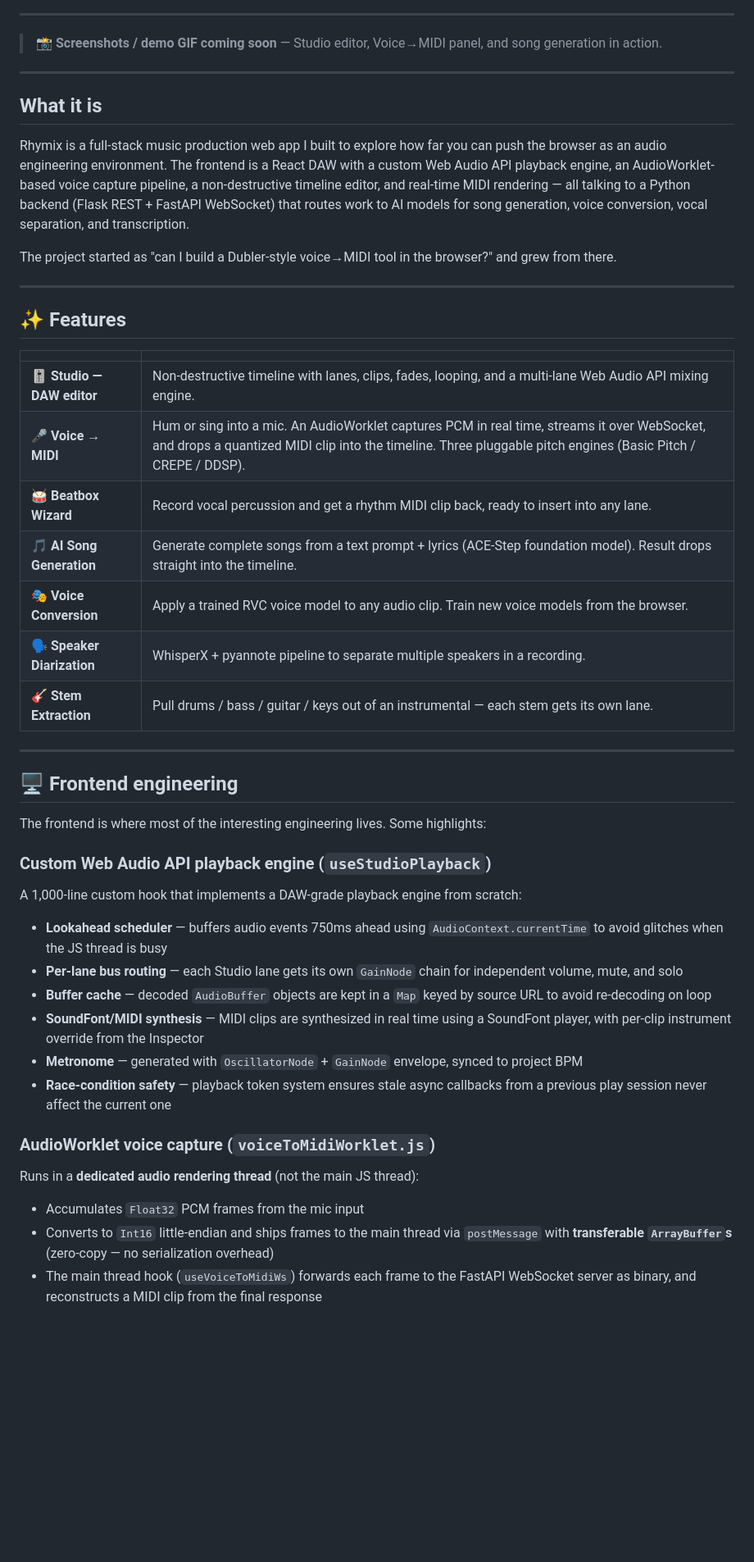
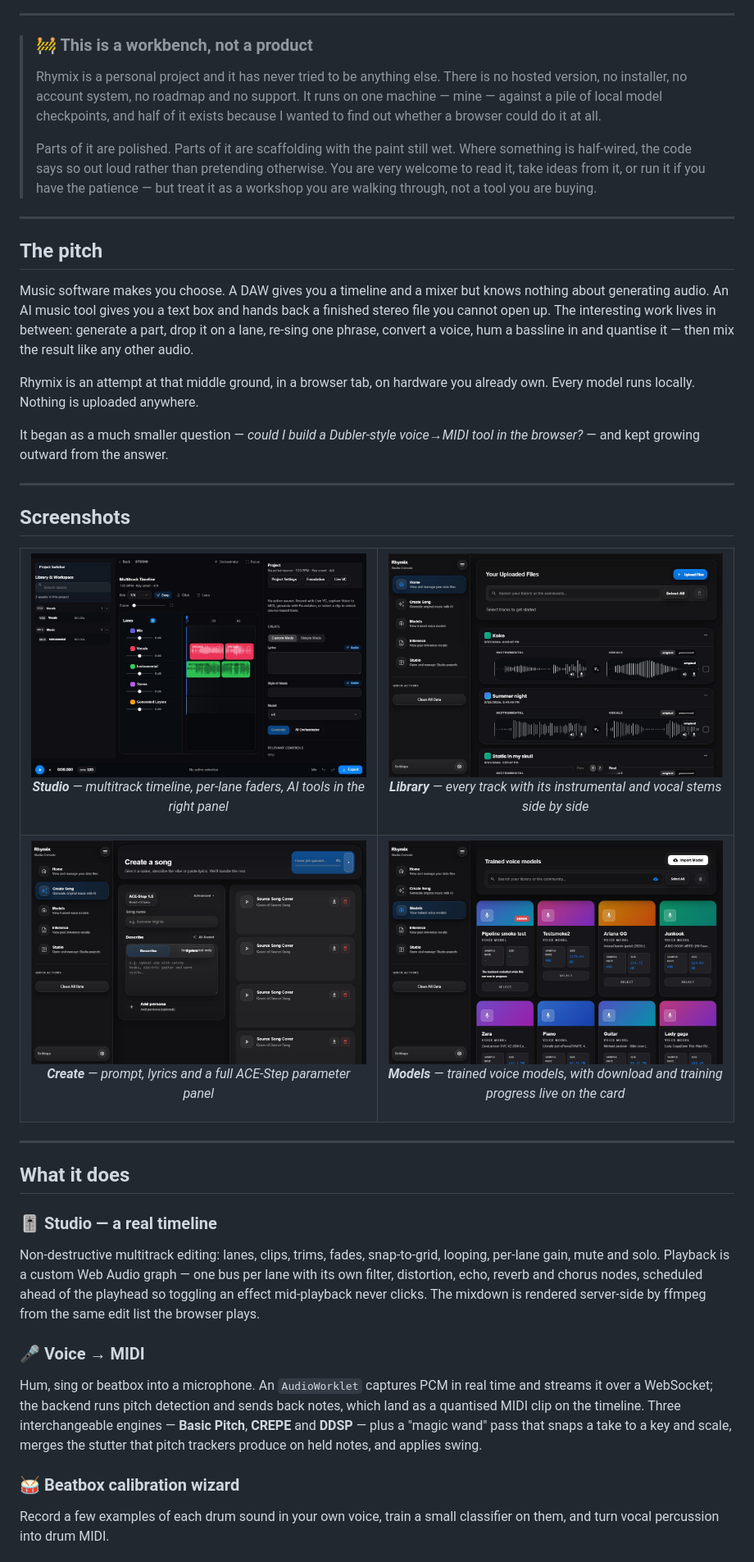
Before and after one commit to gashel01/Rhymix, a Markdown page: README.md, the part around one of its changes. Shown at 82% size. Drawn GitHub-style; pictures changed too: docs/images/create-song.jpg (added), docs/images/home.jpg (added), docs/images/models.jpg (added); blank space fills up the shorter version.

```diff
--- a/README.md
+++ b/README.md
@@ -16,48 +15,85 @@
 
 ---
 
-> 📸 **Screenshots / demo GIF coming soon** — Studio editor, Voice→MIDI panel, and song generation in action.
+> ### 🚧 This is a workbench, not a product
+>
+> Rhymix is a personal project and it has never tried to be anything else. There
+> is no hosted version, no installer, no account system, no roadmap and no
+> support. It runs on one machine — mine — against a pile of local model
+> checkpoints, and half of it exists because I wanted to find out whether a
+> browser could do it at all.
+>
+> Parts of it are polished. Parts of it are scaffolding with the paint still
+> wet. Where something is half-wired, the code says so out loud rather than
+> pretending otherwise. You are very welcome to read it, take ideas from it, or
+> run it if you have the patience — but treat it as a workshop you are walking
+> through, not a tool you are buying.
 
 ---
 
-## What it is
+## The pitch
 
-Rhymix is a full-stack music production web app I built to explore how far you can push the browser as an audio engineering environment. The frontend is a React DAW with a custom Web Audio API playback engine, an AudioWorklet-based voice capture pipeline, a non-destructive timeline editor, and real-time MIDI rendering — all talking to a Python backend (Flask REST + FastAPI WebSocket) that routes work to AI models for song generation, voice conversion, vocal separation, and transcription.
+Music software makes you choose. A DAW gives you a timeline and a mixer but
+knows nothing about generating audio. An AI music tool gives you a text box and
+hands back a finished stereo file you cannot open up. The interesting work lives
+in between: generate a part, drop it on a lane, re-sing one phrase, convert a
+voice, hum a bassline in and quantise it — then mix the result like any other
+audio.
 
-The project started as "can I build a Dubler-style voice→MIDI tool in the browser?" and grew from there.
+Rhymix is an attempt at that middle ground, in a browser tab, on hardware you
+already own. Every model runs locally. Nothing is uploaded anywhere.
+
+It began as a much smaller question — *could I build a Dubler-style voice→MIDI
+tool in the browser?* — and kept growing outward from the answer.
 
 ---
 
-## ✨ Features
+## Screenshots
 
-| | |
-|---|---|
-| 🎚️ **Studio — DAW editor** | Non-destructive timeline with lanes, clips, fades, looping, and a multi-lane Web Audio API mixing engine. |
-| 🎤 **Voice → MIDI** | Hum or sing into a mic. An AudioWorklet captures PCM in real time, streams it over WebSocket, and drops a quantized MIDI clip into the timeline. Three pluggable pitch engines (Basic Pitch / CREPE / DDSP). |
-| 🥁 **Beatbox Wizard** | Record vocal percussion and get a rhythm MIDI clip back, ready to insert into any lane. |
-| 🎵 **AI Song Generation** | Generate complete songs from a text prompt + lyrics (ACE-Step foundation model). Result drops straight into the timeline. |
-| 🎭 **Voice Conversion** | Apply a trained RVC voice model to any audio clip. Train new voice models from the browser. |
-| 🗣️ **Speaker Diarization** | WhisperX + pyannote pipeline to separate multiple speakers in a recording. |
-| 🎸 **Stem Extraction** | Pull drums / bass / guitar / keys out of an instrumental — each stem gets its own lane. |
+<table>
+  <tr>
+    <td width="50%">
+      <img src="docs/images/studio.jpg" alt="Studio timeline with lanes, clips and inspector" />
+      <p align="center"><em><b>Studio</b> — multitrack timeline, per-lane faders, AI tools in the right panel</em></p>
+    </td>
+    <td width="50%">
+      <img src="docs/images/home.jpg" alt="Track library with per-track waveforms" />
+      <p align="center"><em><b>Library</b> — every track with its instrumental and vocal stems side by side</em></p>
+    </td>
+  </tr>
+  <tr>
+    <td width="50%">
+      <img src="docs/images/create-song.jpg" alt="Song generation view" />
+      <p align="center"><em><b>Create</b> — prompt, lyrics and a full ACE-Step parameter panel</em></p>
+    </td>
+    <td width="50%">
+      <img src="docs/images/models.jpg" alt="Trained voice model library" />
+      <p align="center"><em><b>Models</b> — trained voice models, with download and training progress live on the card</em></p>
+    </td>
+  </tr>
+</table>
 
 ---
 
-## 🖥️ Frontend engineering
+## What it does
 
-The frontend is where most of the interesting engineering lives. Some highlights:
+### 🎚️ Studio — a real timeline
+Non-destructive multitrack editing: lanes, clips, trims, fades, snap-to-grid,
+looping, per-lane gain, mute and solo. Playback is a custom Web Audio graph —
+one bus per lane with its own filter, distortion, echo, reverb and chorus nodes,
+scheduled ahead of the playhead so toggling an effect mid-playback never clicks.
+The mixdown is rendered server-side by ffmpeg from the same edit list the
+browser plays.
 
-### Custom Web Audio API playback engine (`useStudioPlayback`)
-A 1,000-line custom hook that implements a DAW-grade playback engine from scratch:
-- **Lookahead scheduler** — buffers audio events 750ms ahead using `AudioContext.currentTime` to avoid glitches when the JS thread is busy
-- **Per-lane bus routing** — each Studio lane gets its own `GainNode` chain for independent volume, mute, and solo
-- **Buffer cache** — decoded `AudioBuffer` objects are kept in a `Map` keyed by source URL to avoid re-decoding on loop
-- **SoundFont/MIDI synthesis** — MIDI clips are synthesized in real time using a SoundFont player, with per-clip instrument override from the Inspector
-- **Metronome** — generated with `OscillatorNode` + `GainNode` envelope, synced to project BPM
-- **Race-condition safety** — playback token system ensures stale async callbacks from a previous play session never affect the current one
+### 🎤 Voice → MIDI
+Hum, sing or beatbox into a microphone. An `AudioWorklet` captures PCM in real
+time and streams it over a WebSocket; the backend runs pitch detection and sends
+back notes, which land as a quantised MIDI clip on the timeline. Three
+interchangeable engines — **Basic Pitch**, **CREPE** and **DDSP** — plus a
+"magic wand" pass that snaps a take to a key and scale, merges the stutter that
+pitch trackers produce on held notes, and applies swing.
 
-### AudioWorklet voice capture (`voiceToMidiWorklet.js`)
-Runs in a **dedicated audio rendering thread** (not the main JS thread):
-- Accumulates `Float32` PCM frames from the mic input
-- Converts to `Int16` little-endian and ships frames to the main thread via `postMessage` with **transferable `ArrayBuffer`s** (zero-copy — no serialization overhead)
-- The main thread hook (`useVoiceToMidiWs`) forwards each frame to the FastAPI WebSocket server as binary, and reconstructs a MIDI clip from the final response
+### 🥁 Beatbox calibration wizard
+Record a few examples of each drum sound in your own voice, train a small
+classifier on them, and turn vocal percussion into drum MIDI.
 
```
Also changed, not shown: other parts of README.md (+118 -152 lines).
